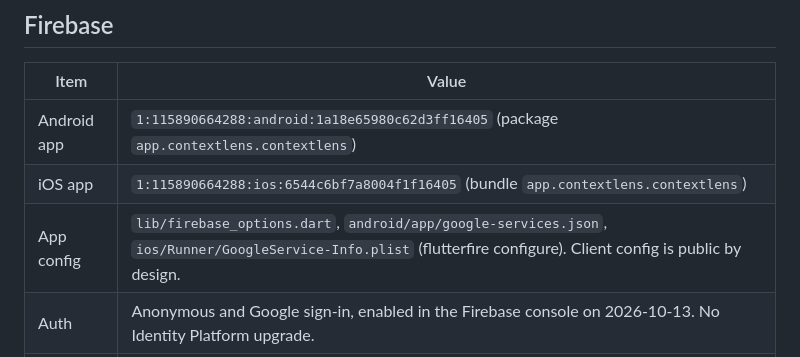
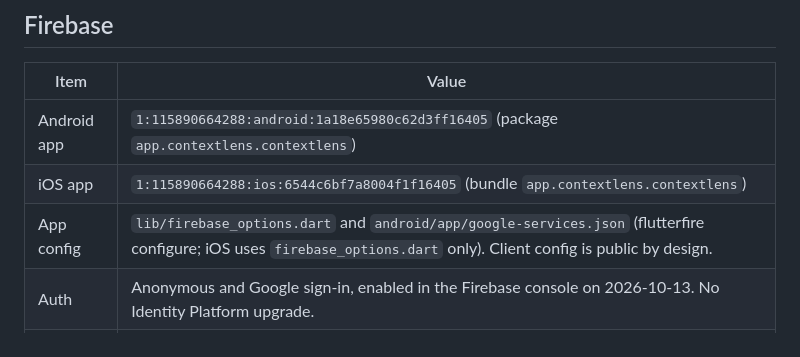
Before and after one commit to ArvinthRajkumar/ContextLens, a Markdown page: docs/INFRA.md, the part around the change. Rendered like a GitHub page.

Commit message:
docs: fix tool paths

```diff
--- a/docs/INFRA.md
+++ b/docs/INFRA.md
@@ -19,7 +19,7 @@ run, cloudbuild, artifactregistry, firestore, storage, iam, iamcredentials, aipl
 |---|---|
 | Android app | `1:115890664288:android:1a18e65980c62d3ff16405` (package `app.contextlens.contextlens`) |
 | iOS app | `1:115890664288:ios:6544c6bf7a8004f1f16405` (bundle `app.contextlens.contextlens`) |
-| App config | `lib/firebase_options.dart`, `android/app/google-services.json`, `ios/Runner/GoogleService-Info.plist` (flutterfire configure). Client config is public by design. |
+| App config | `lib/firebase_options.dart` and `android/app/google-services.json` (flutterfire configure; iOS uses `firebase_options.dart` only). Client config is public by design. |
 | Auth | Anonymous and Google sign-in, enabled in the Firebase console on 2026-10-13. No Identity Platform upgrade. |
 | App Check | Not registered yet; the API accepts requests without it while `ENFORCE_APP_CHECK=false`. |
 
```
